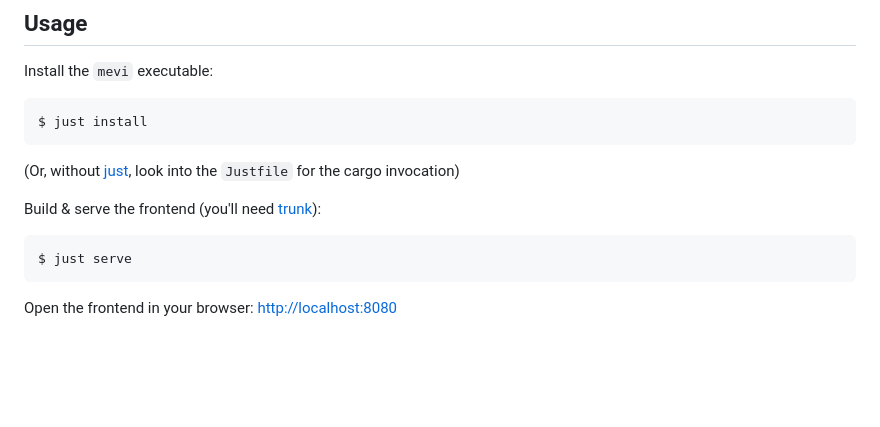
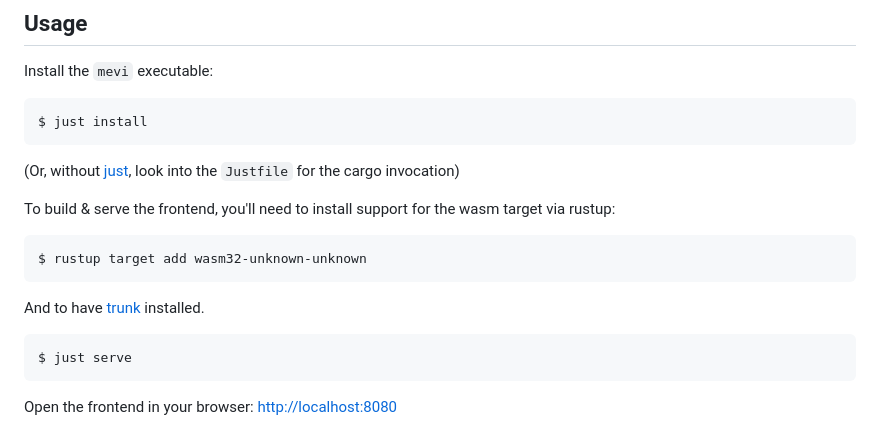
Before and after one commit to fasterthanlime/mevi, a Markdown page: README.md, the part around the change. Rendered like a GitHub page; blank space fills up the shorter version.

Commit message:
Add rustup target instructions in README
Closes #1, Closes #2

````diff
--- a/README.md
+++ b/README.md
@@ -33,7 +33,14 @@ $ just install
 (Or, without [just](https://github.com/casey/just), look into the `Justfile` for
 the cargo invocation)
 
-Build & serve the frontend (you'll need [trunk](https://trunkrs.dev/)):
+To build & serve the frontend, you'll need to install support for the wasm
+target via rustup:
+
+```shell
+$ rustup target add wasm32-unknown-unknown
+```
+
+And to have [trunk](https://trunkrs.dev/) installed.
 
 ```shell
 $ just serve
````
